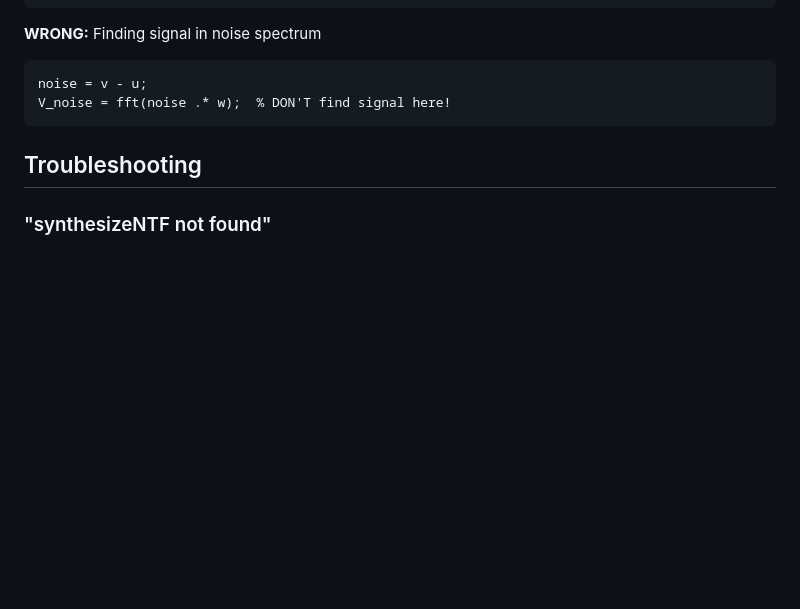
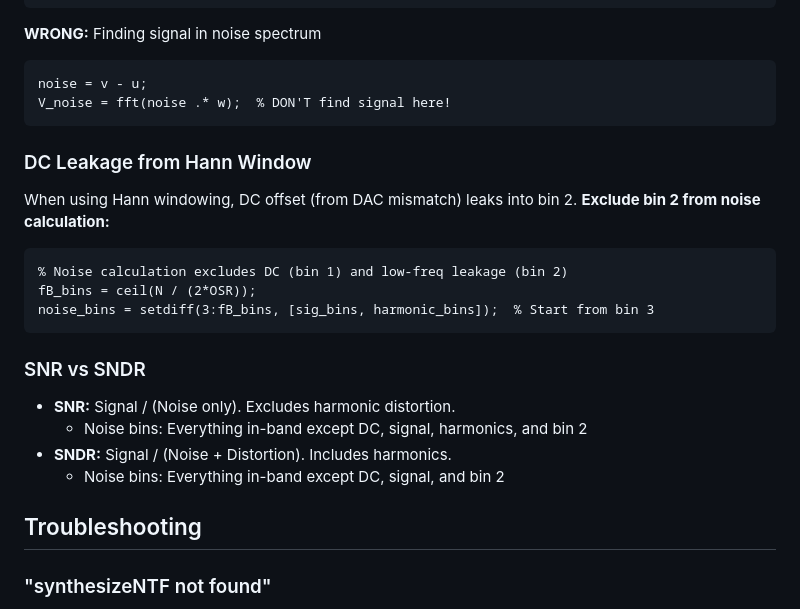
Before and after one commit to gamma-lobster/dsm-design-matlab, a Markdown page: SKILL.md, the part around one of its changes. Drawn GitHub-style; blank space fills up the shorter version.

````diff
--- a/SKILL.md
+++ b/SKILL.md
@@ -345,6 +345,24 @@ noise = v - u;
 V_noise = fft(noise .* w);  % DON'T find signal here!
 ```
 
+### DC Leakage from Hann Window
+
+When using Hann windowing, DC offset (from DAC mismatch) leaks into bin 2.
+**Exclude bin 2 from noise calculation:**
+
+```matlab
+% Noise calculation excludes DC (bin 1) and low-freq leakage (bin 2)
+fB_bins = ceil(N / (2*OSR));
+noise_bins = setdiff(3:fB_bins, [sig_bins, harmonic_bins]);  % Start from bin 3
+```
+
+### SNR vs SNDR
+
+- **SNR:** Signal / (Noise only). Excludes harmonic distortion.
+  - Noise bins: Everything in-band except DC, signal, harmonics, and bin 2
+- **SNDR:** Signal / (Noise + Distortion). Includes harmonics.
+  - Noise bins: Everything in-band except DC, signal, and bin 2
+
 ## Troubleshooting
 
 ### "synthesizeNTF not found"
````
Also changed, not shown: other parts of SKILL.md (+51 -0 lines).
